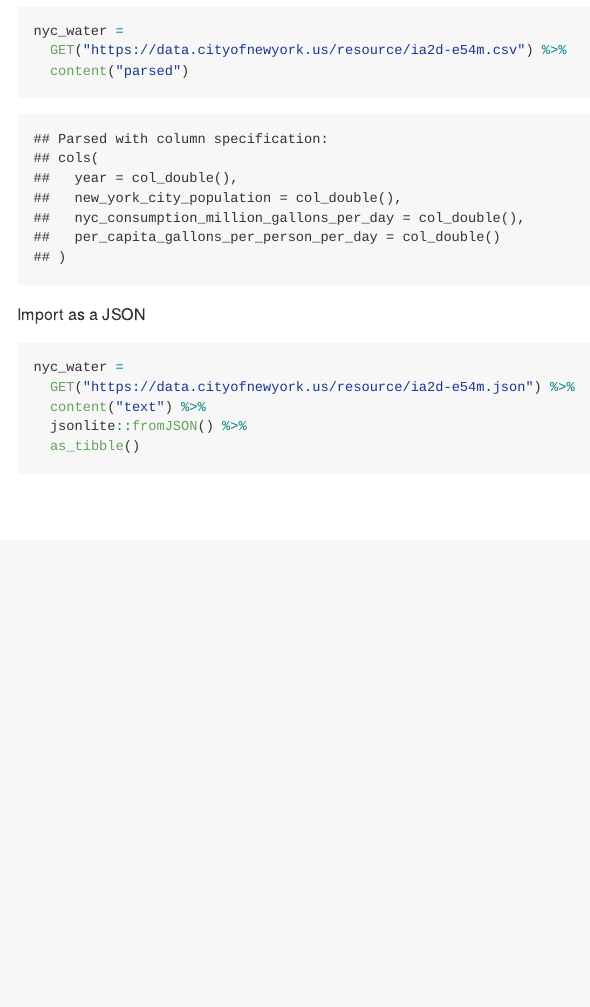
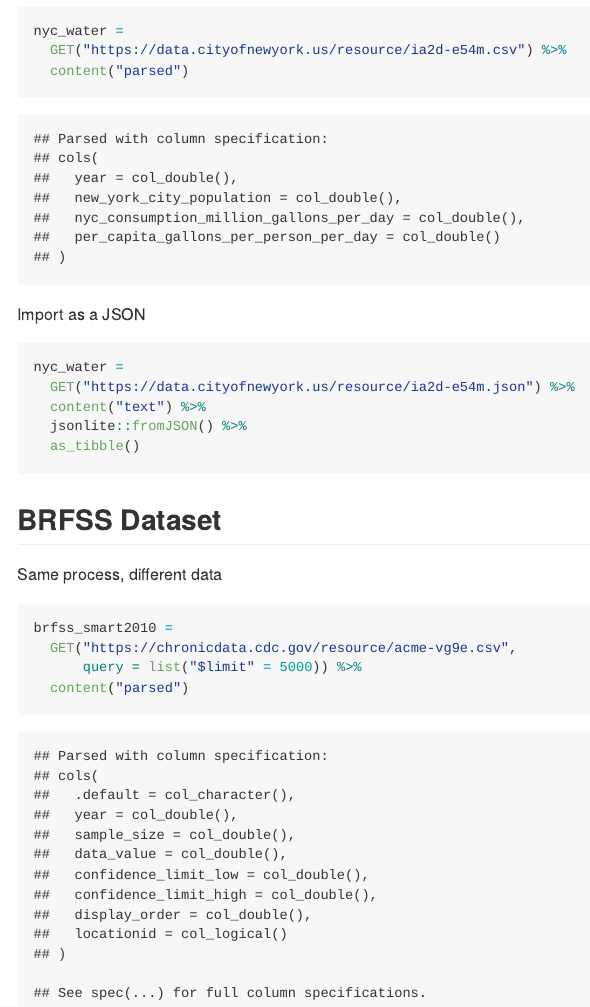
Before and after one commit to jf3200/data_wrangling_ii, an R Markdown document (reading_data_from_web.Rmd): the page in a window 1100 px wide, from 2730 px down. The pictures show the output file reading_data_from_web.md that the author committed with the source, drawn offline in the style of GitHub; long lines of code are wrapped.

Commit message:
added brfss data from API

````diff
--- a/reading_data_from_web.Rmd
+++ b/reading_data_from_web.Rmd
@@ -110,3 +110,14 @@ nyc_water =
   jsonlite::fromJSON() %>%
   as_tibble()
 ```
+
+## BRFSS Dataset
+
+Same process, different data
+
+```{r}
+brfss_smart2010 =
+  GET("https://chronicdata.cdc.gov/resource/acme-vg9e.csv",
+      query = list("$limit" = 5000)) %>%
+  content("parsed")
+```
````
Also changed, not shown: reading_data_from_web.md.
